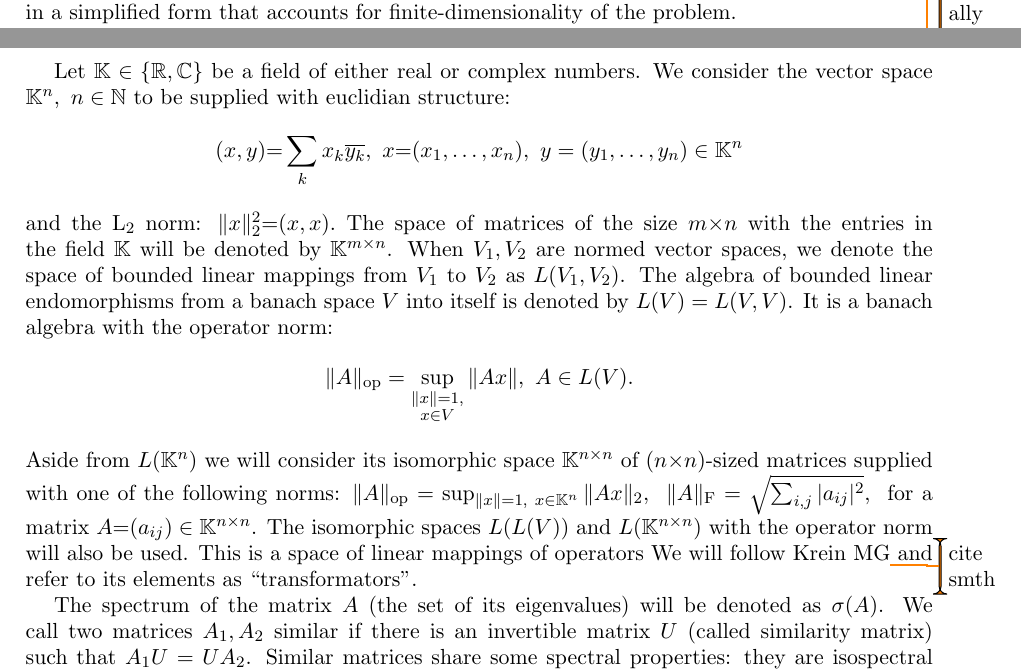
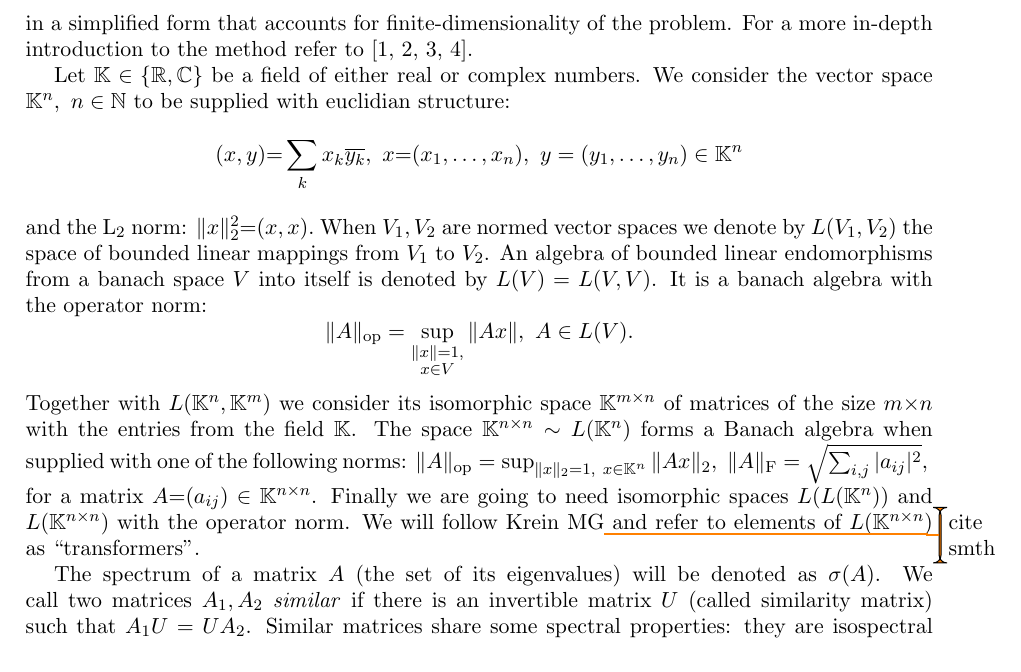
Before and after one commit to SomeoneSerge/jpcs-2017, a LaTeX document (sergey_kozlukov_jpcs.tex): two parts of pages 1 and 2 of 2 before the commit and part of page 2 of 2 after it, the two joined at a grey line, cut so that both start at the same text. Compiled offline with pdfLaTeX.

Commit message:
feat(jpcs): refine intro of spaces

```diff
--- a/sergey_kozlukov_jpcs.tex
+++ b/sergey_kozlukov_jpcs.tex
@@ -95,6 +95,8 @@ We use the abstract method of similar operators
 First we state the required notation and theorems
     in a simplified form that accounts for finite-dimensionality
     of the problem.
+For a more in-depth introduction to the method
+    refer to~\cite{baskakov1983methods,baskakov2014memory,baskakov2017method,baskakov2013completeness}.
 
 Let \( \mathbb{K}\in \{ \mathbb{R}, \mathbb{C} \} \)
     be a field of either real or complex numbers.
@@ -110,14 +112,11 @@ We consider the vector space \( \mathbb{K}^n,\ n\in \mathbb{N} \)
     \(
         \|x\|_2^2{=}(x,x).
         \)
-The space of matrices of the size \( m{\times}n \)
-    with the entries in the field \( \mathbb{K} \)
-    will be denoted by \( \mathbb{K}^{m{\times}n} \).
-When \( V_1, V_2 \) are normed vector spaces,
-    we denote the space of bounded linear mappings
-    from \( V_1 \) to \( V_2 \)
-    as \( L(V_1, V_2) \).
-The algebra of bounded linear endomorphisms
+When \( V_1, V_2 \) are normed vector spaces
+    we denote by \( L(V_1, V_2) \)
+    the space of bounded linear mappings
+    from \( V_1 \) to \( V_2 \).
+An algebra of bounded linear endomorphisms
     from a banach space \( V \)
     into itself
     is denoted by \( L(V) = L(V, V) \).
@@ -126,27 +125,28 @@ It is a banach algebra with the operator norm:
         \|A\|_{\mathrm{op}} =
         \sup_{\substack{\|x\|=1,\\ x\in V}} \|A x\|,\ A\in L(V).
         \]
-Aside from \( L(\mathbb{K}^n) \)
-    we will consider its isomorphic
-    space \( \mathbb{K}^{n{\times}n} \)
-    of \( (n{\times}n) \)-sized matrices
-    supplied with one of the following norms:
-    \( \|A\|_{\mathrm{op}} = \sup_{\|x\|=1,\ x\in \mathbb{K}^n} \|A x\|_2,\ \)
+Together with \( L(\mathbb{K}^n, \mathbb{K}^m) \)
+    we consider its isomorphic space \( \mathbb{K}^{m{\times}n} \)
+    of matrices of the size \( m{\times}n \)
+    with the entries from the field \( \mathbb{K} \).
+The space \( \mathbb{K}^{n{\times}n}\sim L(\mathbb{K}^n) \)
+    forms a Banach algebra
+    when supplied with one of the following norms:
+    \( \|A\|_{\mathrm{op}} = \sup_{\|x\|_2=1,\ x\in \mathbb{K}^n} \|A x\|_2,\ \)
     \( \|A\|_{\mathrm{F}} = \sqrt{\sum_{i,j} |a_{ij}|^2},\ \)
     for a matrix
     \( A{=}(a_{ij})\in\mathbb{K}^{n\times n} \).
-The isomorphic spaces \( L(L(V)) \) and \( L(\mathbb{K}^{n{\times}n}) \)
-    with the operator norm will also be used.
-This is a space
-    of linear mappings of operators
+Finally we are going to need isomorphic spaces
+    \( L(L(\mathbb{K}^n)) \) and \( L(\mathbb{K}^{n{\times}n}) \)
+    with the operator norm.
 We will follow {Krein MG\todo{cite smth}}
-    and refer to its elements
-    as ``transformators''.
+    and refer to elements of \( L(\mathbb{K}^{n{\times}n}) \)
+    as ``transformers''.
 
-The spectrum of the matrix \( A \)
+The spectrum of a matrix \( A \)
     (the set of its eigenvalues)
     will be denoted as \( \sigma(A) \).
-We call two matrices \( A_1, A_2 \) similar
+We call two matrices \( A_1, A_2 \) \emph{similar}
     if there is an invertible matrix \( U \)
     (called similarity matrix)
     such that \( A_1 U = U A_2 \).
```
